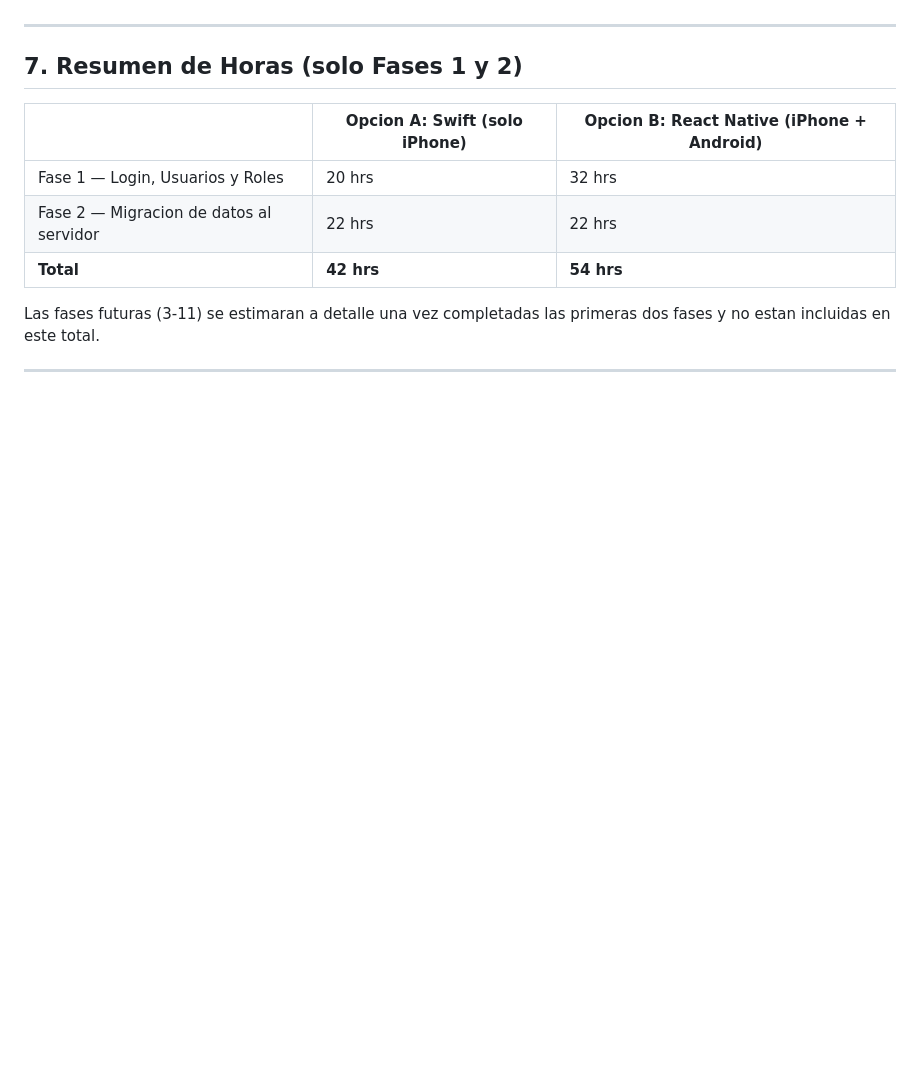
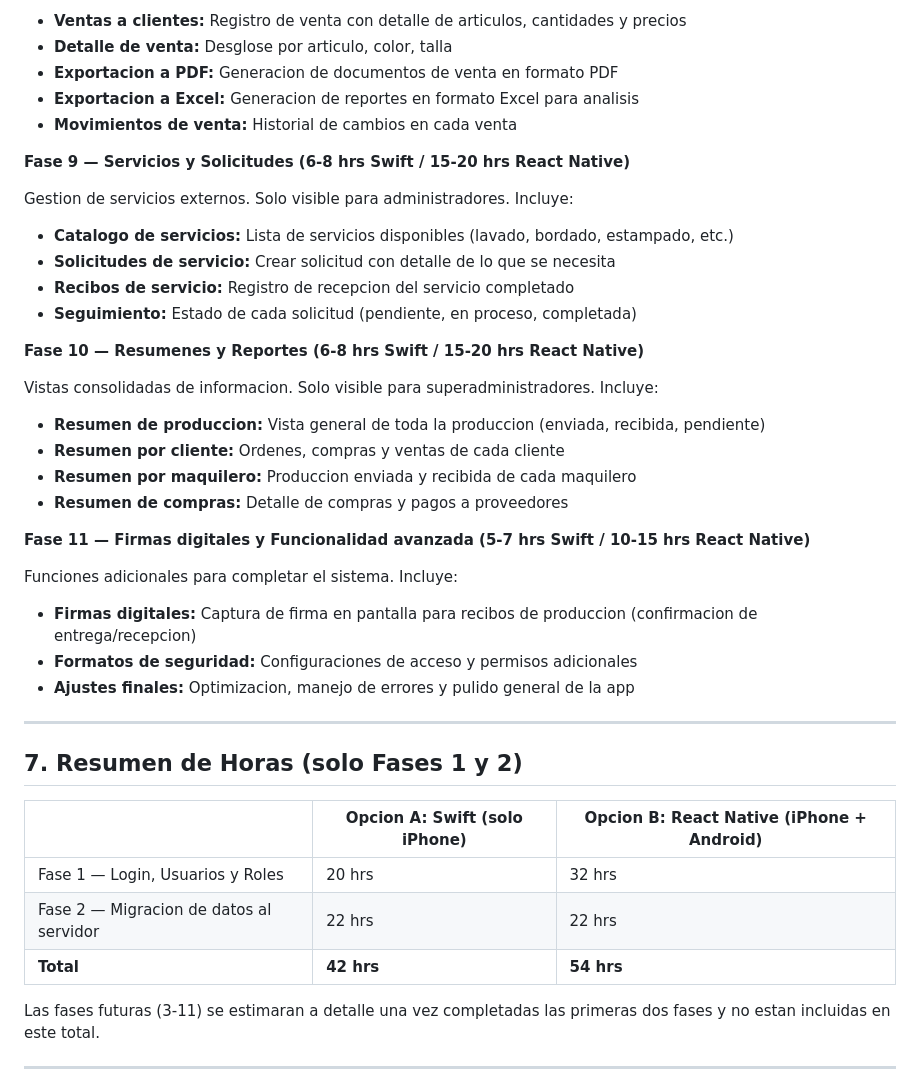
Before and after one commit to salosenado/Textil_Manager, a Markdown page: PLAN_IMPLEMENTACION.md, the part around one of its changes. GitHub-like rendering; blank space fills up the shorter version.

```diff
--- a/PLAN_IMPLEMENTACION.md
+++ b/PLAN_IMPLEMENTACION.md
@@ -234,3 +298,34 @@ Las horas de Swift son menores porque las pantallas ya existen; solo se modifica
+- **Ventas a clientes:** Registro de venta con detalle de articulos, cantidades y precios
+- **Detalle de venta:** Desglose por articulo, color, talla
+- **Exportacion a PDF:** Generacion de documentos de venta en formato PDF
+- **Exportacion a Excel:** Generacion de reportes en formato Excel para analisis
+- **Movimientos de venta:** Historial de cambios en cada venta
+
+**Fase 9 — Servicios y Solicitudes (6-8 hrs Swift / 15-20 hrs React Native)**
+
+Gestion de servicios externos. Solo visible para administradores. Incluye:
+
+- **Catalogo de servicios:** Lista de servicios disponibles (lavado, bordado, estampado, etc.)
+- **Solicitudes de servicio:** Crear solicitud con detalle de lo que se necesita
+- **Recibos de servicio:** Registro de recepcion del servicio completado
+- **Seguimiento:** Estado de cada solicitud (pendiente, en proceso, completada)
+
+**Fase 10 — Resumenes y Reportes (6-8 hrs Swift / 15-20 hrs React Native)**
+
+Vistas consolidadas de informacion. Solo visible para superadministradores. Incluye:
+
+- **Resumen de produccion:** Vista general de toda la produccion (enviada, recibida, pendiente)
+- **Resumen por cliente:** Ordenes, compras y ventas de cada cliente
+- **Resumen por maquilero:** Produccion enviada y recibida de cada maquilero
+- **Resumen de compras:** Detalle de compras y pagos a proveedores
+
+**Fase 11 — Firmas digitales y Funcionalidad avanzada (5-7 hrs Swift / 10-15 hrs React Native)**
+
+Funciones adicionales para completar el sistema. Incluye:
+
+- **Firmas digitales:** Captura de firma en pantalla para recibos de produccion (confirmacion de entrega/recepcion)
+- **Formatos de seguridad:** Configuraciones de acceso y permisos adicionales
+- **Ajustes finales:** Optimizacion, manejo de errores y pulido general de la app
 
 ---
 
```
Also changed, not shown: other parts of PLAN_IMPLEMENTACION.md (+71 -7 lines).
